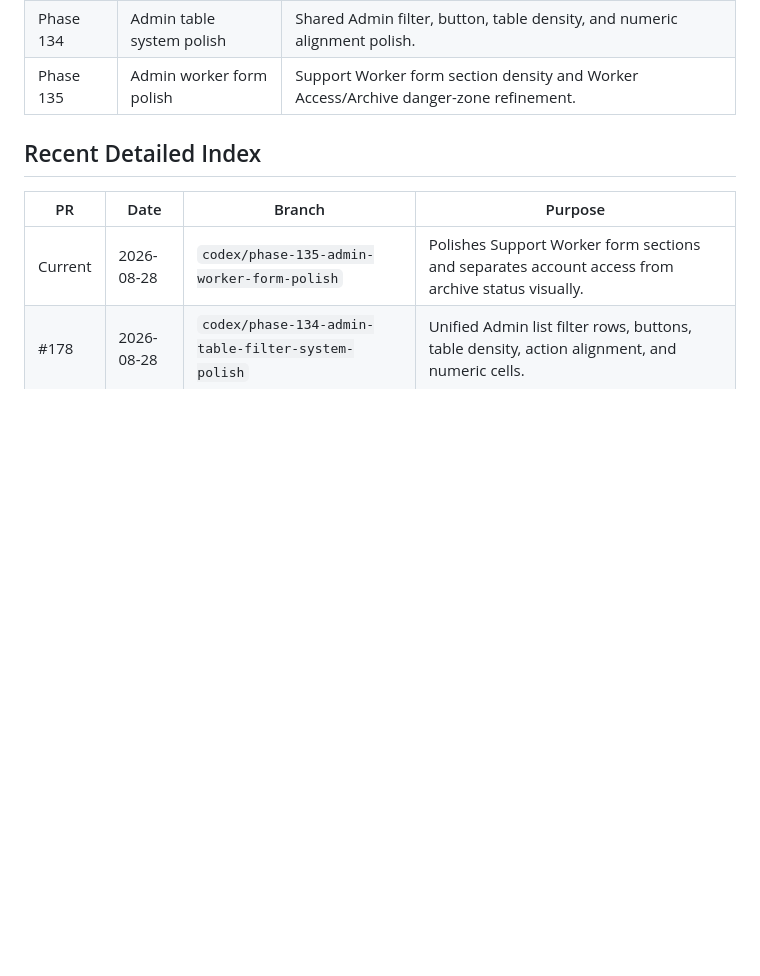
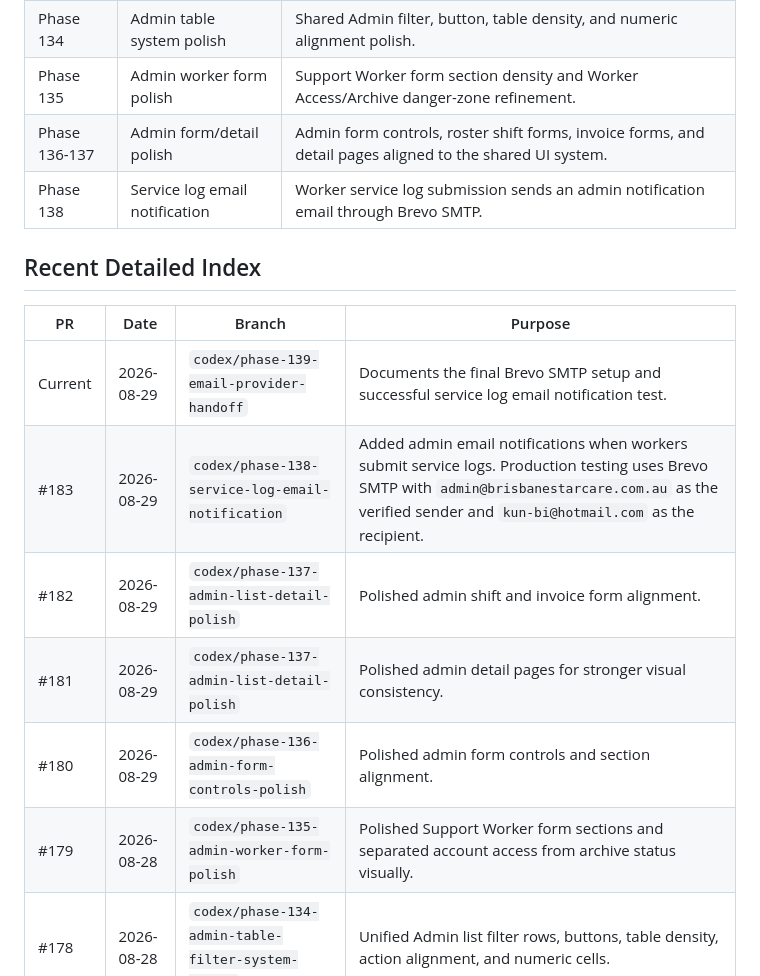
Before and after one commit to BeezMonkey/BSC_admin, a Markdown page: docs/phase-index.md, the part around one of its changes. Rendered like a GitHub page; blank space fills up the shorter version.

Commit message:
docs: record Brevo email notification setup

```diff
--- a/docs/phase-index.md
+++ b/docs/phase-index.md
@@ -45,12 +45,19 @@ Current stable commit:
 | Phase 133 | Admin table polish | Create Invoice table empty state, filter placeholder, alignment, and table density polish. |
 | Phase 134 | Admin table system polish | Shared Admin filter, button, table density, and numeric alignment polish. |
 | Phase 135 | Admin worker form polish | Support Worker form section density and Worker Access/Archive danger-zone refinement. |
+| Phase 136-137 | Admin form/detail polish | Admin form controls, roster shift forms, invoice forms, and detail pages aligned to the shared UI system. |
+| Phase 138 | Service log email notification | Worker service log submission sends an admin notification email through Brevo SMTP. |
 
 ## Recent Detailed Index
 
 | PR | Date | Branch | Purpose |
 | --- | --- | --- | --- |
-| Current | 2026-08-28 | `codex/phase-135-admin-worker-form-polish` | Polishes Support Worker form sections and separates account access from archive status visually. |
+| Current | 2026-08-29 | `codex/phase-139-email-provider-handoff` | Documents the final Brevo SMTP setup and successful service log email notification test. |
+| #183 | 2026-08-29 | `codex/phase-138-service-log-email-notification` | Added admin email notifications when workers submit service logs. Production testing uses Brevo SMTP with `admin@brisbanestarcare.com.au` as the verified sender and `kun-bi@hotmail.com` as the recipient. |
+| #182 | 2026-08-29 | `codex/phase-137-admin-list-detail-polish` | Polished admin shift and invoice form alignment. |
+| #181 | 2026-08-29 | `codex/phase-137-admin-list-detail-polish` | Polished admin detail pages for stronger visual consistency. |
+| #180 | 2026-08-29 | `codex/phase-136-admin-form-controls-polish` | Polished admin form controls and section alignment. |
+| #179 | 2026-08-28 | `codex/phase-135-admin-worker-form-polish` | Polished Support Worker form sections and separated account access from archive status visually. |
 | #178 | 2026-08-28 | `codex/phase-134-admin-table-filter-system-polish` | Unified Admin list filter rows, buttons, table density, action alignment, and numeric cells. |
 | #177 | 2026-08-28 | `codex/phase-133-admin-table-filter-polish` | Polished the Create Invoice filter row, empty state, and preview table density. |
 | #176 | 2026-08-28 | `codex/phase-132-worker-mobile-flow-qa-polish` | Refined worker mobile shift flow accessibility and narrow-screen layout resilience. |
```
Also changed, not shown: other parts of docs/phase-index.md (+1 -1 lines), 1 other file.
